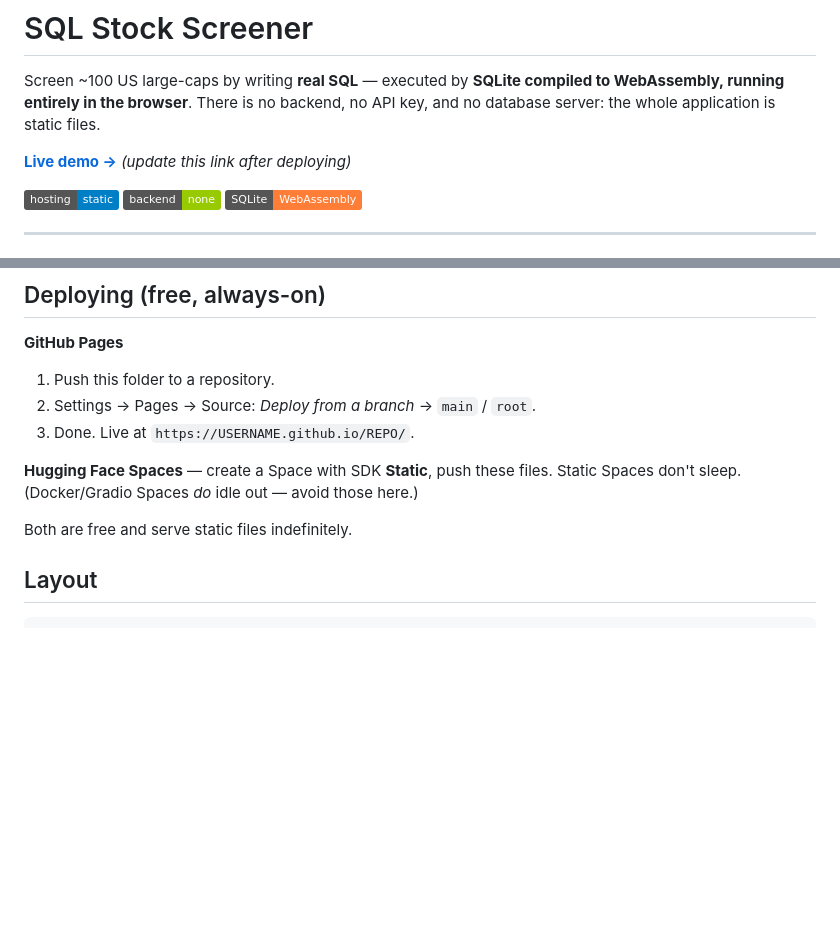
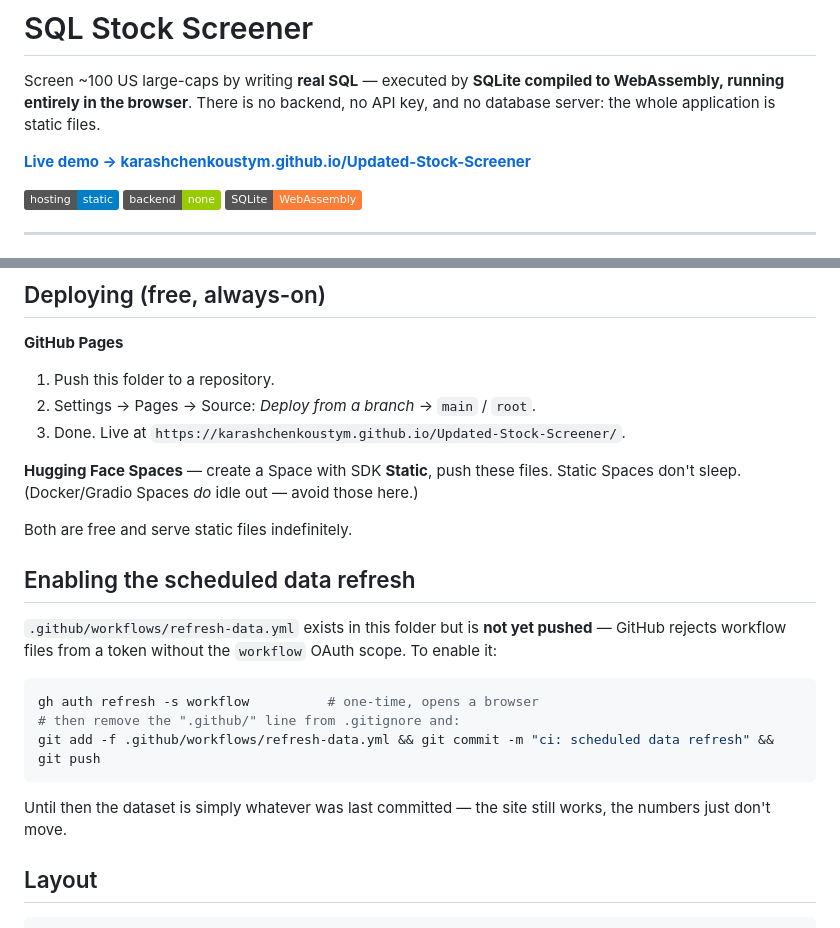
Before and after one commit to KarashchenkoUstym/Updated-Stock-Screener, a Markdown page: README.md, 2 parts joined by grey strips. Drawn GitHub-style; badges without logos; blank space fills up the shorter version.

Commit message:
docs: live demo link and data-refresh setup

````diff
--- a/README.md
+++ b/README.md
@@ -4,7 +4,7 @@ Screen ~100 US large-caps by writing **real SQL** — executed by **SQLite compi
 WebAssembly, running entirely in the browser**. There is no backend, no API key, and no
 database server: the whole application is static files.
 
-**[Live demo →](https://USERNAME.github.io/stock-screener/)** *(update this link after deploying)*
+**[Live demo → karashchenkoustym.github.io/Updated-Stock-Screener](https://karashchenkoustym.github.io/Updated-Stock-Screener/)**
 
 ![Static site](https://img.shields.io/badge/hosting-static-blue)
 ![No backend](https://img.shields.io/badge/backend-none-green)
@@ -65,12 +65,26 @@ A web server is required — `file://` won't work, because the browser blocks
 
 1. Push this folder to a repository.
 2. Settings → Pages → Source: *Deploy from a branch* → `main` / `root`.
-3. Done. Live at `https://USERNAME.github.io/REPO/`.
+3. Done. Live at `https://karashchenkoustym.github.io/Updated-Stock-Screener/`.
 
 **Hugging Face Spaces** — create a Space with SDK **Static**, push these files.
 Static Spaces don't sleep. (Docker/Gradio Spaces *do* idle out — avoid those here.)
 
 Both are free and serve static files indefinitely.
+
+## Enabling the scheduled data refresh
+
+`.github/workflows/refresh-data.yml` exists in this folder but is **not yet pushed** —
+GitHub rejects workflow files from a token without the `workflow` OAuth scope. To enable it:
+
+```bash
+gh auth refresh -s workflow          # one-time, opens a browser
+# then remove the ".github/" line from .gitignore and:
+git add -f .github/workflows/refresh-data.yml && git commit -m "ci: scheduled data refresh" && git push
+```
+
+Until then the dataset is simply whatever was last committed — the site still works, the
+numbers just don't move.
 
 ## Layout
 
````
